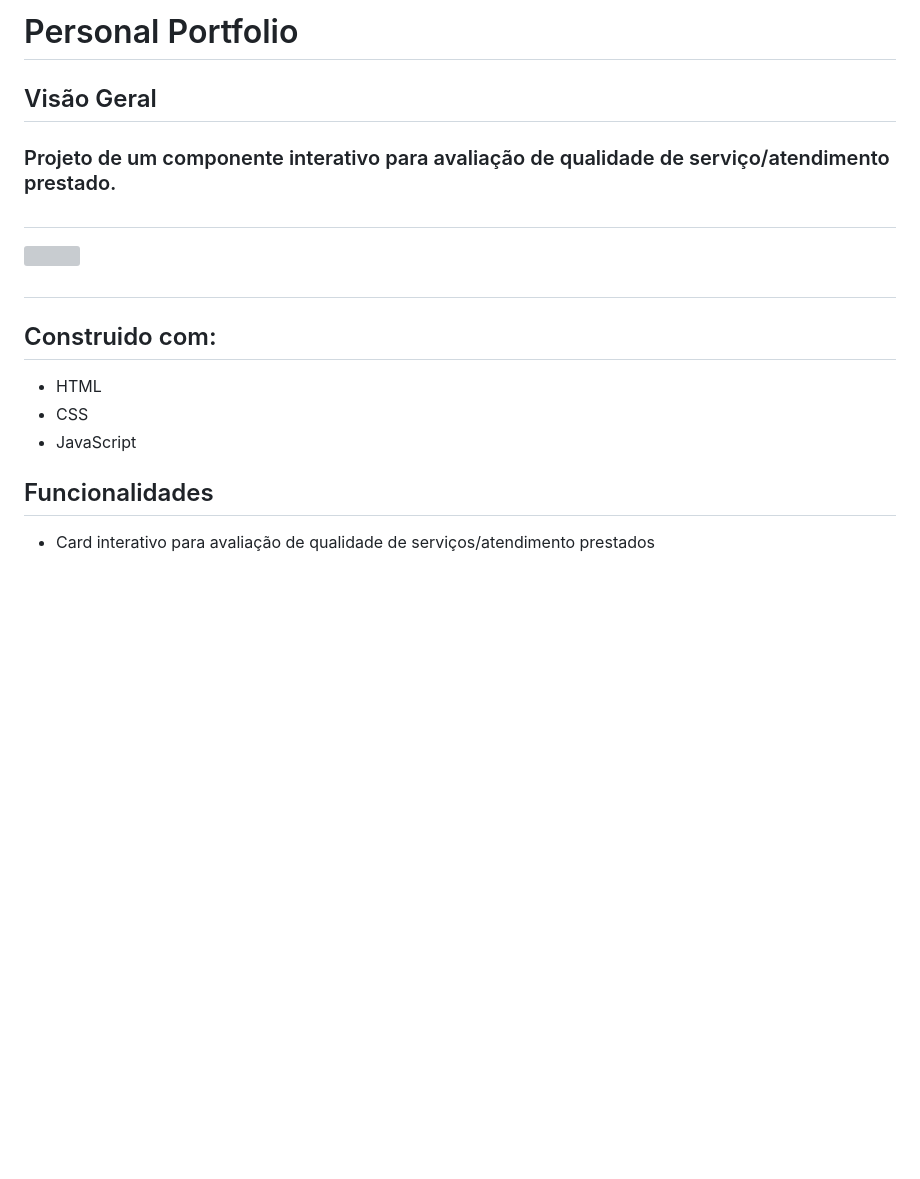
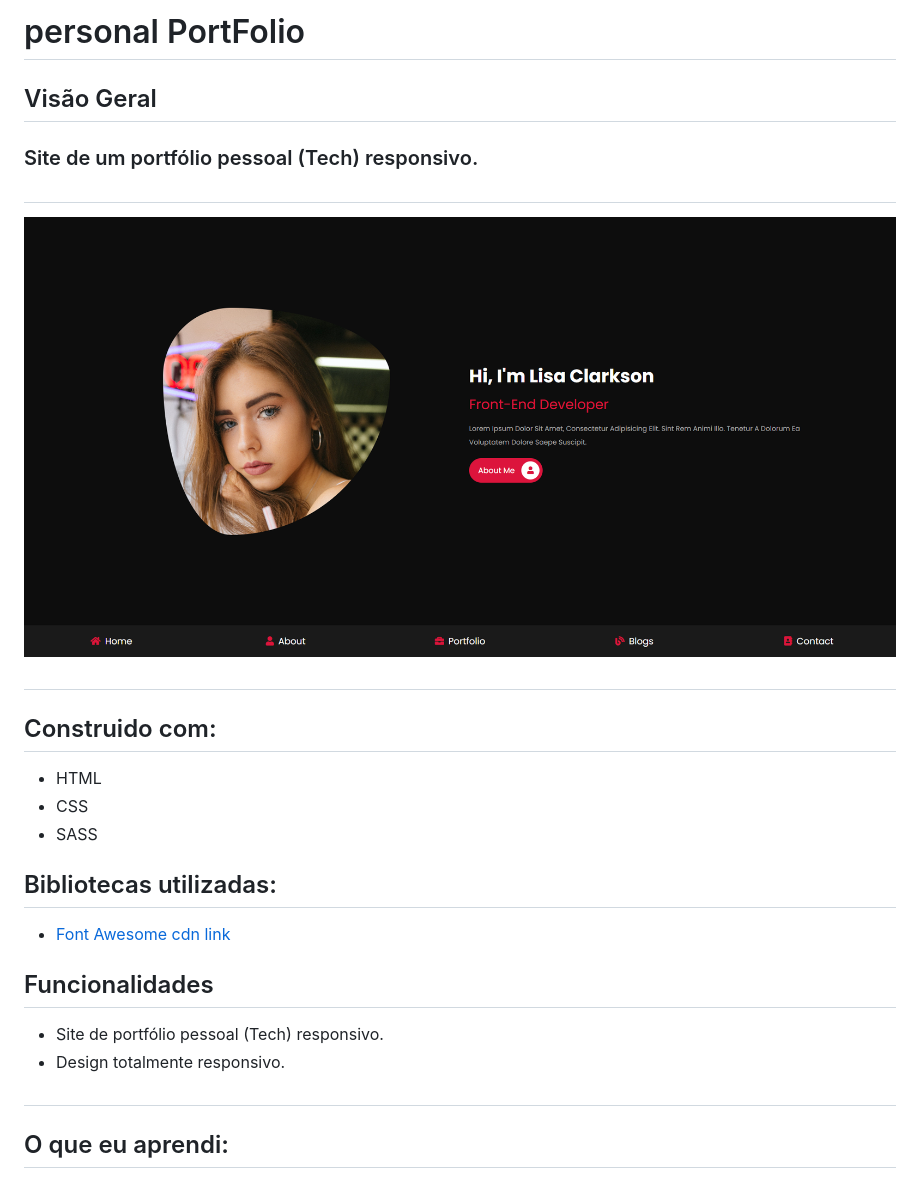
Before and after one commit to devhiderlan/personal-portfolio, a Markdown page: README.md, the part around the change printed below. GitHub-like rendering; pictures changed too: Assets/images/personal-portifolio.png (added); blank space fills up the shorter version; grey boxes are pictures that could not be loaded.

```diff
--- a/README.md
+++ b/README.md
@@ -1,18 +1,24 @@
-# Personal Portfolio
+# personal PortFolio
 
 ## Visão Geral
 
-### Projeto de um componente interativo para avaliação de qualidade de serviço/atendimento prestado.
+### Site de um portfólio pessoal (Tech) responsivo.
 #
 
-![](./Assets/design/desktop-preview.jpg)
+![](./Assets/images/personal-portifolio.png)
 
 #
 ## Construido com:
 - HTML
 - CSS
-- JavaScript
+- SASS
+
+## Bibliotecas utilizadas:
+- [Font Awesome cdn link](https://cdnjs.com/libraries/font-awesome)
 
 ## Funcionalidades
-- Card interativo para avaliação de qualidade de serviços/atendimento prestados
+- Site de portfólio pessoal (Tech) responsivo.
+- Design totalmente responsivo.
+#
+## O que eu aprendi:
 
```
Also changed, not shown: other parts of README.md (+59 -16 lines).
